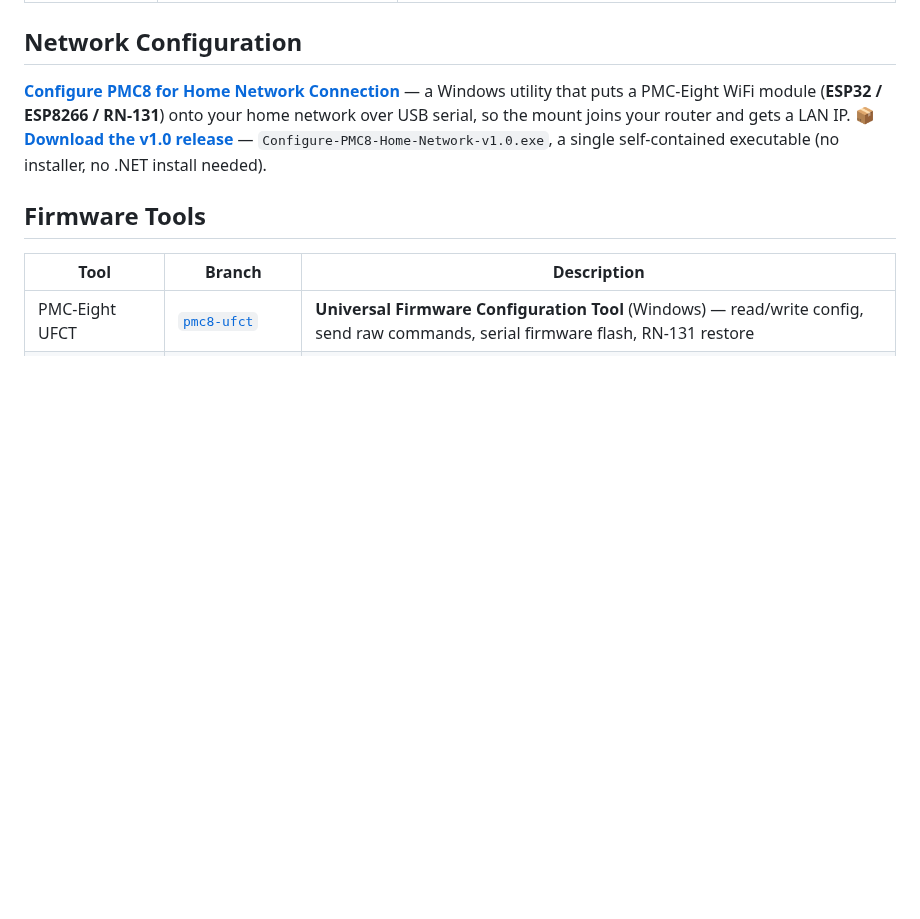
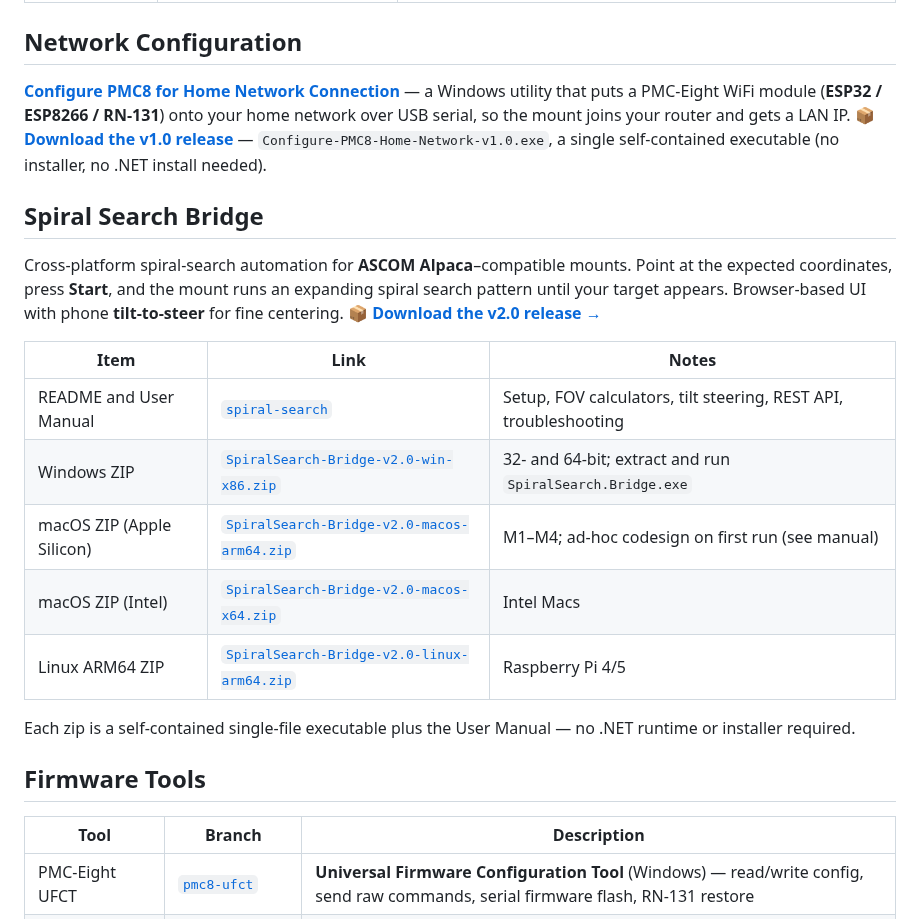
Before and after one commit to wesmcd6/pmc8-tools, a Markdown page: README.md, the part around the change. Drawn GitHub-style; blank space fills up the shorter version.

Commit message:
docs(README): add Spiral Search Bridge to the landing page
New section links the spiralsearch-v2.0 release assets (Windows, macOS
arm64/x64, Linux arm64) and the spiral-search docs branch.

Co-Authored-By: Claude Opus 4.7 (1M context) <noreply@anthropic.com>

```diff
--- a/README.md
+++ b/README.md
@@ -46,6 +46,20 @@ a LAN IP. 📦 **[Download the v1.0 release](../../releases/tag/home-network-con
 — `Configure-PMC8-Home-Network-v1.0.exe`, a single self-contained executable
 (no installer, no .NET install needed).
 
+## Spiral Search Bridge
+
+Cross-platform spiral-search automation for **ASCOM Alpaca**–compatible mounts. Point at the expected coordinates, press **Start**, and the mount runs an expanding spiral search pattern until your target appears. Browser-based UI with phone **tilt-to-steer** for fine centering. 📦 **[Download the v2.0 release →](../../releases/tag/spiralsearch-v2.0)**
+
+| Item | Link | Notes |
+|---|---|---|
+| README and User Manual | [`spiral-search`](../../tree/spiral-search) | Setup, FOV calculators, tilt steering, REST API, troubleshooting |
+| Windows ZIP | [`SpiralSearch-Bridge-v2.0-win-x86.zip`](../../releases/tag/spiralsearch-v2.0) | 32- and 64-bit; extract and run `SpiralSearch.Bridge.exe` |
+| macOS ZIP (Apple Silicon) | [`SpiralSearch-Bridge-v2.0-macos-arm64.zip`](../../releases/tag/spiralsearch-v2.0) | M1–M4; ad-hoc codesign on first run (see manual) |
+| macOS ZIP (Intel) | [`SpiralSearch-Bridge-v2.0-macos-x64.zip`](../../releases/tag/spiralsearch-v2.0) | Intel Macs |
+| Linux ARM64 ZIP | [`SpiralSearch-Bridge-v2.0-linux-arm64.zip`](../../releases/tag/spiralsearch-v2.0) | Raspberry Pi 4/5 |
+
+Each zip is a self-contained single-file executable plus the User Manual — no .NET runtime or installer required.
+
 ## Firmware Tools
 
 | Tool | Branch | Description |
```
